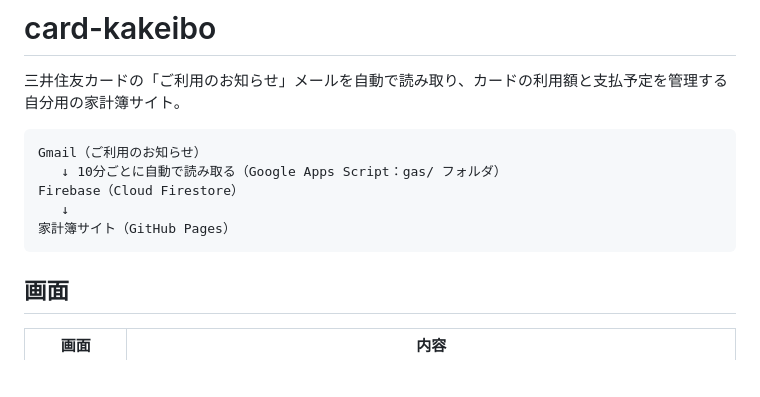
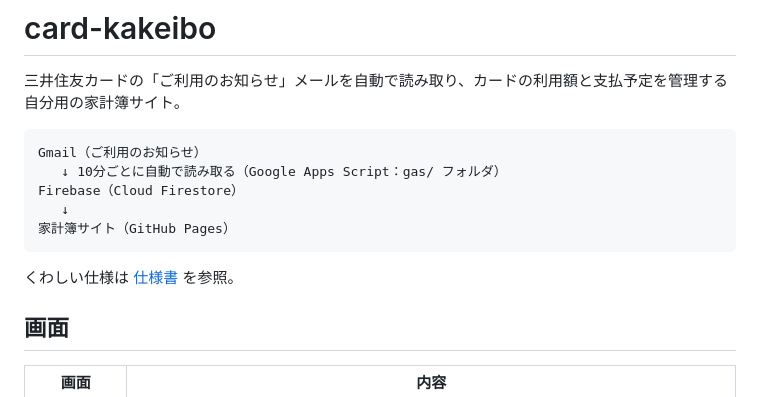
Before and after one commit to daichi-ui/card-kakeibo, a Markdown page: README.md, the part around the change. Rendered like a GitHub page; blank space fills up the shorter version.

````diff
--- a/README.md
+++ b/README.md
@@ -9,6 +9,8 @@ Firebase（Cloud Firestore）
    ↓
 家計簿サイト（GitHub Pages）
 ```
+
+くわしい仕様は [仕様書](docs/specification.md) を参照。
 
 ## 画面
 
````
Also changed, not shown: docs/specification.md (added, +236 -0 lines).
